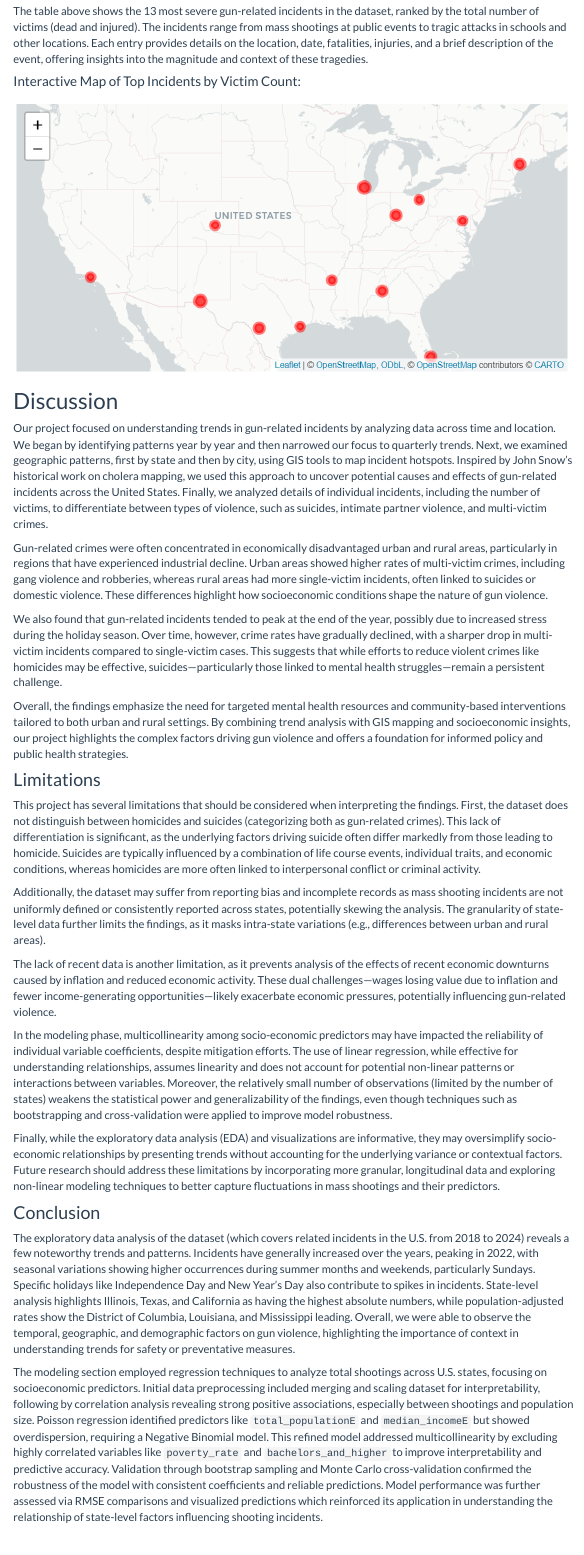
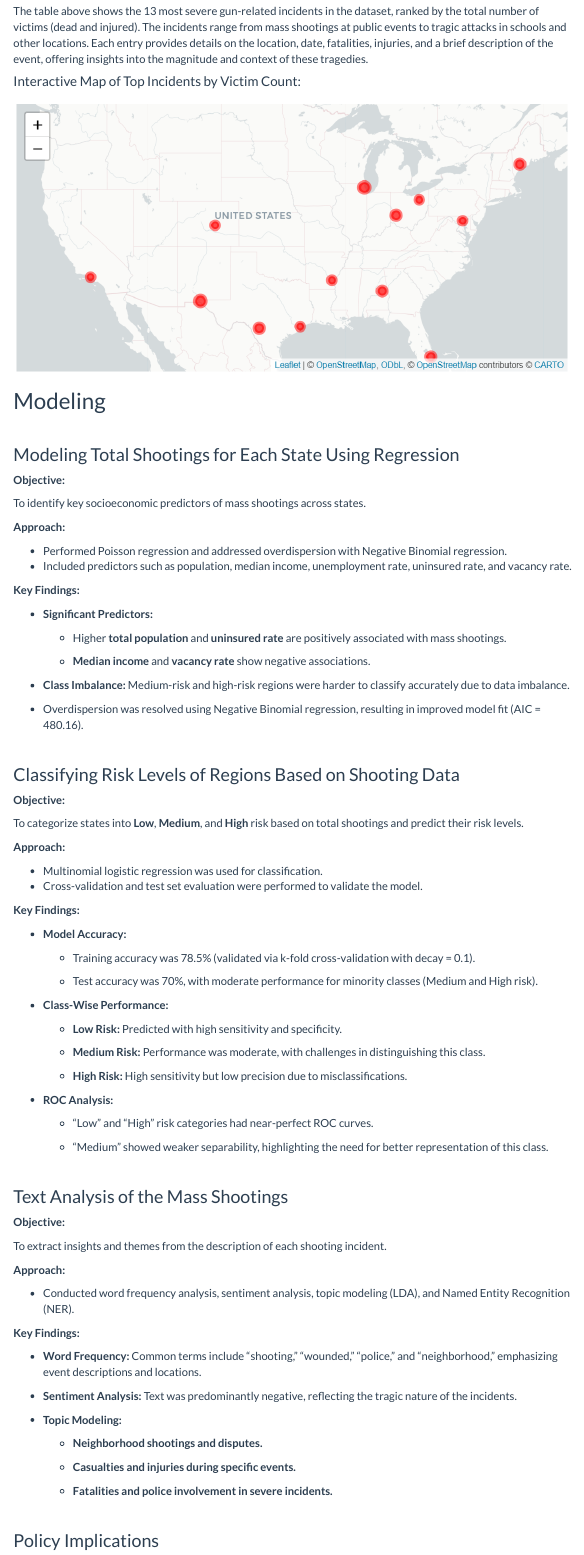
Before and after one commit to KevinG273/p8105_final, an R Markdown document (Report.Rmd): the page in a window 1100 px wide, from 11580 px down. The pictures show the output file Report.html that the author committed with the source, opened offline; library style sheets and scripts come from the installed R packages; menus at the side of the page are left out.

Commit message:
add modeling report and finished!

```diff
--- a/Report.Rmd
+++ b/Report.Rmd
@@ -189,3 +189,94 @@ The table above shows the 13 most severe gun-related incidents in the dataset, r
 
 ![](EDA_code_files/figure-html/map3.png)
 
+## Modeling
+
+<br>
+
+### Modeling Total Shootings for Each State Using Regression
+
+**Objective:**
+
+To identify key socioeconomic predictors of mass shootings across states.
+
+**Approach:**
+
+- Performed Poisson regression and addressed overdispersion with Negative Binomial regression.
+- Included predictors such as population, median income, unemployment rate, uninsured rate, and vacancy rate.
+
+**Key Findings:**
+
+- **Significant Predictors:**
+
+  - Higher **total population** and **uninsured rate** are positively associated with mass shootings.
+
+  - **Median income** and **vacancy rate** show negative associations.
+
+- **Class Imbalance:** Medium-risk and high-risk regions were harder to classify accurately due to data imbalance.
+
+- Overdispersion was resolved using Negative Binomial regression, resulting in improved model fit (AIC = 480.16).
+
+<br>
+
+### Classifying Risk Levels of Regions Based on Shooting Data
+
+**Objective:**
+
+To categorize states into **Low**, **Medium**, and **High** risk based on total shootings and predict their risk levels.
+
+**Approach:**
+
+- Multinomial logistic regression was used for classification.
+- Cross-validation and test set evaluation were performed to validate the model.
+
+**Key Findings:**
+
+- **Model Accuracy:**
+
+  - Training accuracy was 78.5% (validated via k-fold cross-validation with decay = 0.1).
+
+  - Test accuracy was 70%, with moderate performance for minority classes (Medium and High risk).
+
+- **Class-Wise Performance:**
+
+  - **Low Risk:** Predicted with high sensitivity and specificity.
+
+  - **Medium Risk:** Performance was moderate, with challenges in distinguishing this class.
+
+  - **High Risk:** High sensitivity but low precision due to misclassifications.
+
+- **ROC Analysis:**
+
+  - "Low" and "High" risk categories had near-perfect ROC curves.
+
+  - "Medium" showed weaker separability, highlighting the need for better representation of this class.
+
+<br>
+
+### Text Analysis of the Mass Shootings
+
+**Objective:**
+
+To extract insights and themes from the description of each shooting incident.
+
+**Approach:**
+
+- Conducted word frequency analysis, sentiment analysis, topic modeling (LDA), and Named Entity Recognition (NER).
+
+**Key Findings:**
+
+- **Word Frequency:** Common terms include "shooting," "wounded," "police," and "neighborhood," emphasizing event descriptions and locations.
+
+- **Sentiment Analysis:** Text was predominantly negative, reflecting the tragic nature of the incidents.
+
+- **Topic Modeling:**
+
+  - **Neighborhood shootings and disputes.**
+
+  - **Casualties and injuries during specific events.**
+
+  - **Fatalities and police involvement in severe incidents.**
+
+<br>
+
+### Policy Implications
```
Also changed, not shown: Report.html, Report.Rmd (32 more changed lines).
